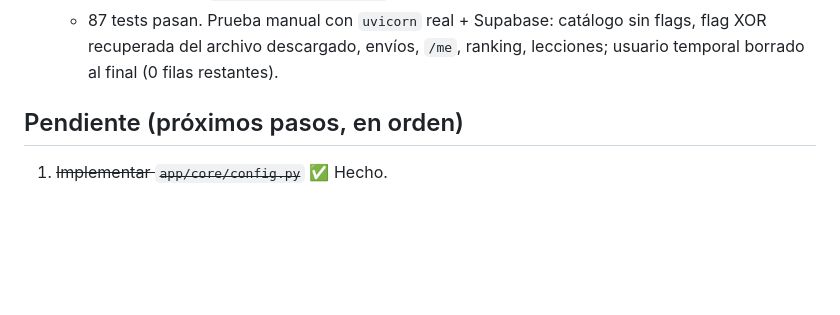
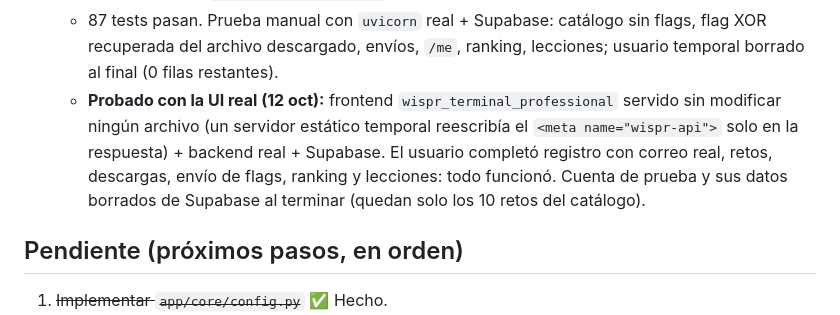
Before and after one commit to expotecWISPR/WISPR, a Markdown page: CLAUDE.md, the part around the change. GitHub-like rendering; blank space fills up the shorter version.

Commit message:
docs: checkpoint — loop jugable probado con la UI real (12 oct)
Co-Authored-By: Claude Opus 5.5 <noreply@anthropic.com>

```diff
--- a/CLAUDE.md
+++ b/CLAUDE.md
@@ -475,6 +475,11 @@ desde cualquier dispositivo, ya que este archivo viaja con el repositorio Git.
   - 87 tests pasan. Prueba manual con `uvicorn` real + Supabase: catálogo sin flags, flag XOR
     recuperada del archivo descargado, envíos, `/me`, ranking, lecciones; usuario temporal
     borrado al final (0 filas restantes).
+  - **Probado con la UI real (12 oct):** frontend `wispr_terminal_professional` servido sin
+    modificar ningún archivo (un servidor estático temporal reescribía el `<meta name="wispr-api">`
+    solo en la respuesta) + backend real + Supabase. El usuario completó registro con correo real,
+    retos, descargas, envío de flags, ranking y lecciones: todo funcionó. Cuenta de prueba y sus
+    datos borrados de Supabase al terminar (quedan solo los 10 retos del catálogo).
 
 ## Pendiente (próximos pasos, en orden)
 
```
